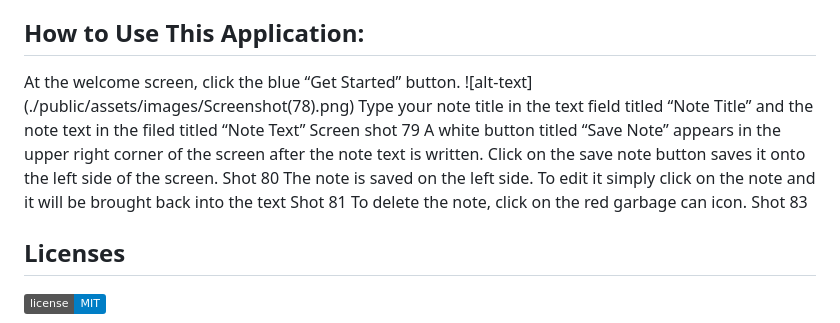
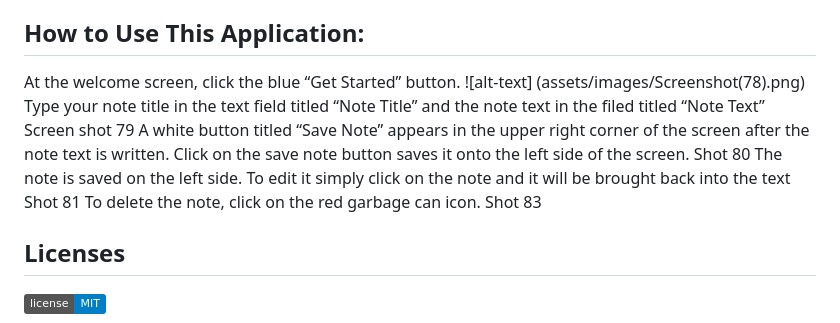
Before and after one commit to Boilermaker74/Take-Note-Note-Taking-Application, a Markdown page: README.md, the part around the change. GitHub-like rendering; badges without logos.

```diff
--- a/README.md
+++ b/README.md
@@ -18,7 +18,7 @@ Did you ever have a million-dollar idea only to lose it because you had no way t
 ## Installation
 Installation is not needed to run the application; The application is run when the user accesses the URL from the internet. The URL is  https://take-note-note-taking-app-bc4198fb8934.herokuapp.com/. To run the application locally, download the code from the GitHub repository Boilermaker74 /Take-Note-Note-Taking-Application @ https://github.com/Boilermaker74/Take-Note-Note-Taking-Application.  At the command line type, “npm install" to install and then “node .” to launch the application.
 ## How to Use This Application:
-At the welcome screen, click the blue “Get Started” button. ![alt-text] (./public/assets/images/Screenshot(78).png) Type your note title in the text field titled “Note Title” and the note text in the filed titled “Note Text” Screen shot 79 A white button titled “Save Note” appears in the upper right corner of the screen after the note text is written. Click on the save note button saves it onto the left side of the screen.  Shot 80  The note is saved on the left side. To edit it simply click on the note and it will be brought back into the text  Shot 81 To delete the note, click on the red garbage can icon. Shot 83
+At the welcome screen, click the blue “Get Started” button. ![alt-text] (assets/images/Screenshot(78).png) Type your note title in the text field titled “Note Title” and the note text in the filed titled “Note Text” Screen shot 79 A white button titled “Save Note” appears in the upper right corner of the screen after the note text is written. Click on the save note button saves it onto the left side of the screen.  Shot 80  The note is saved on the left side. To edit it simply click on the note and it will be brought back into the text  Shot 81 To delete the note, click on the red garbage can icon. Shot 83
 ## Licenses
 ![Github license](https://img.shields.io/badge/license-MIT-blue.svg)
 ## Contributors
```
